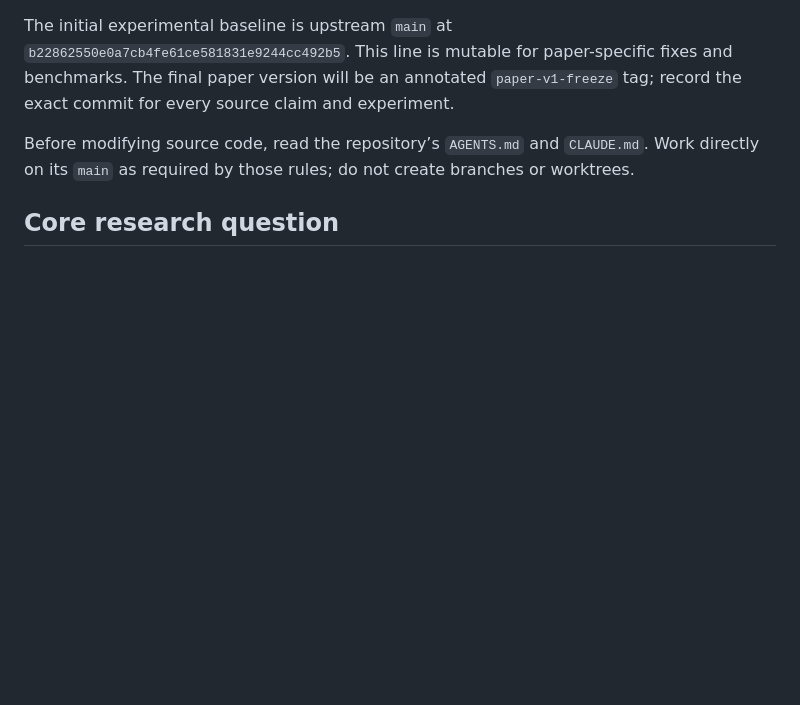
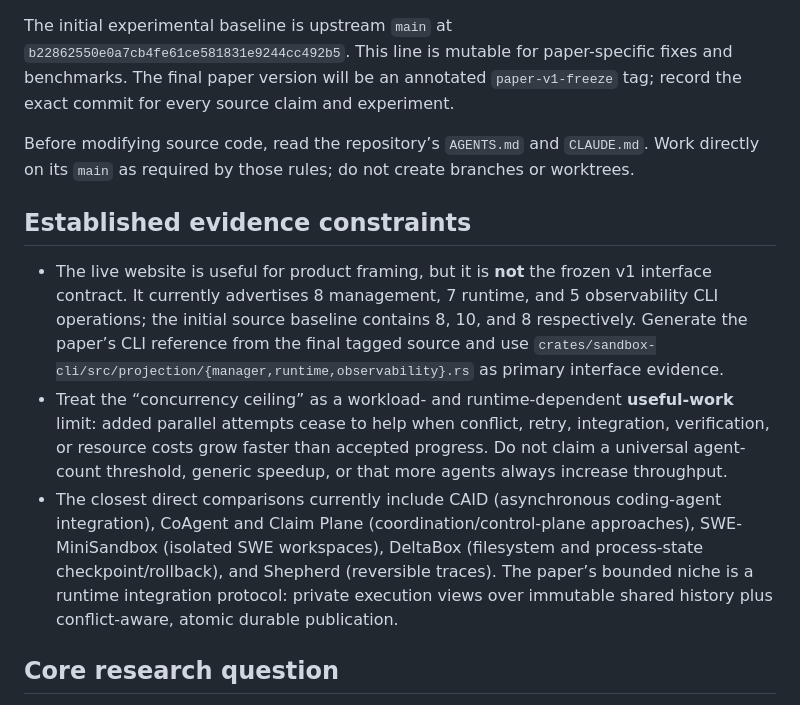
Before and after one commit to Ephemeral-AI-Lab/research-papers, a Markdown page: ephemeral-sandbox-v1/NEXT_AGENT_PROMPT.md, the part around the change. Rendered like a GitHub page; blank space fills up the shorter version.

Commit message:
docs: add evidence constraints to agent prompt

```diff
--- a/ephemeral-sandbox-v1/NEXT_AGENT_PROMPT.md
+++ b/ephemeral-sandbox-v1/NEXT_AGENT_PROMPT.md
@@ -16,6 +16,11 @@ The initial experimental baseline is upstream `main` at `b22862550e0a7cb4fe61ce5
 
 Before modifying source code, read the repository’s `AGENTS.md` and `CLAUDE.md`. Work directly on its `main` as required by those rules; do not create branches or worktrees.
 
+## Established evidence constraints
+
+- The live website is useful for product framing, but it is **not** the frozen v1 interface contract. It currently advertises 8 management, 7 runtime, and 5 observability CLI operations; the initial source baseline contains 8, 10, and 8 respectively. Generate the paper’s CLI reference from the final tagged source and use `crates/sandbox-cli/src/projection/{manager,runtime,observability}.rs` as primary interface evidence.
+- Treat the “concurrency ceiling” as a workload- and runtime-dependent **useful-work** limit: added parallel attempts cease to help when conflict, retry, integration, verification, or resource costs grow faster than accepted progress. Do not claim a universal agent-count threshold, generic speedup, or that more agents always increase throughput.
+- The closest direct comparisons currently include CAID (asynchronous coding-agent integration), CoAgent and Claim Plane (coordination/control-plane approaches), SWE-MiniSandbox (isolated SWE workspaces), DeltaBox (filesystem and process-state checkpoint/rollback), and Shepherd (reversible traces). The paper’s bounded niche is a runtime integration protocol: private execution views over immutable shared history plus conflict-aware, atomic durable publication.
 ## Core research question
 
 How can a sandbox runtime raise the practical concurrency ceiling for coding agents by giving each agent a private, executable workspace over shared project history, then reconciling accepted changes through well-defined publication semantics?
```
